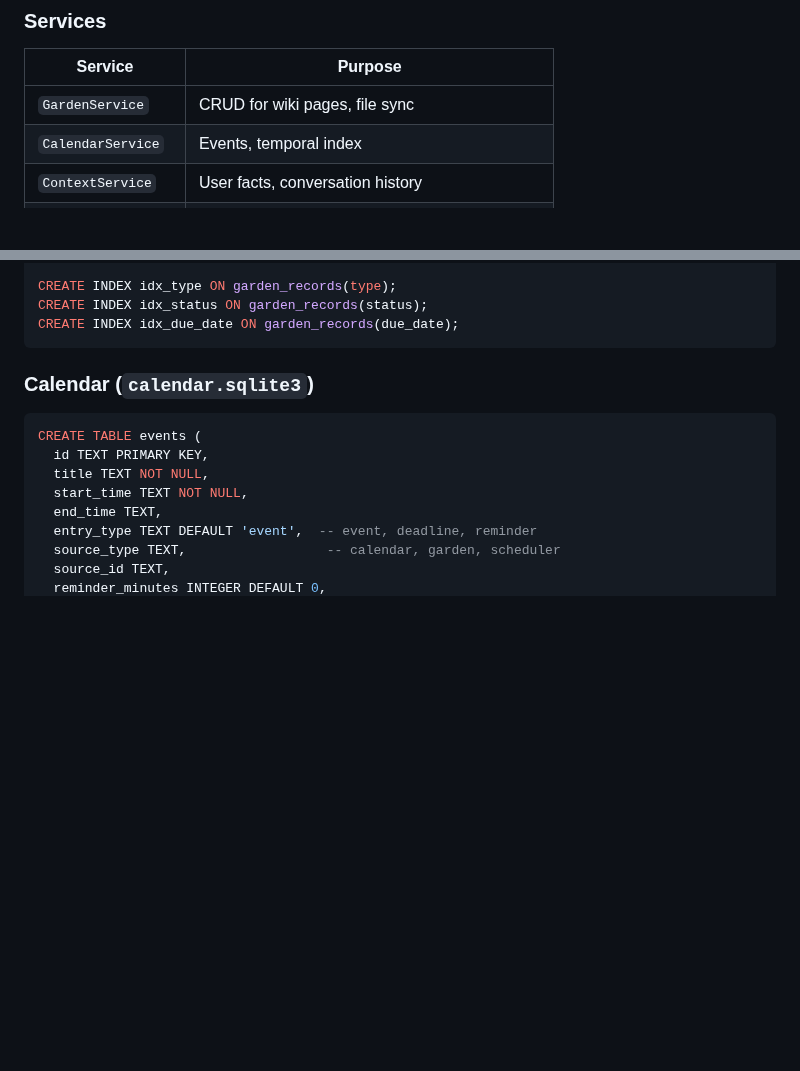
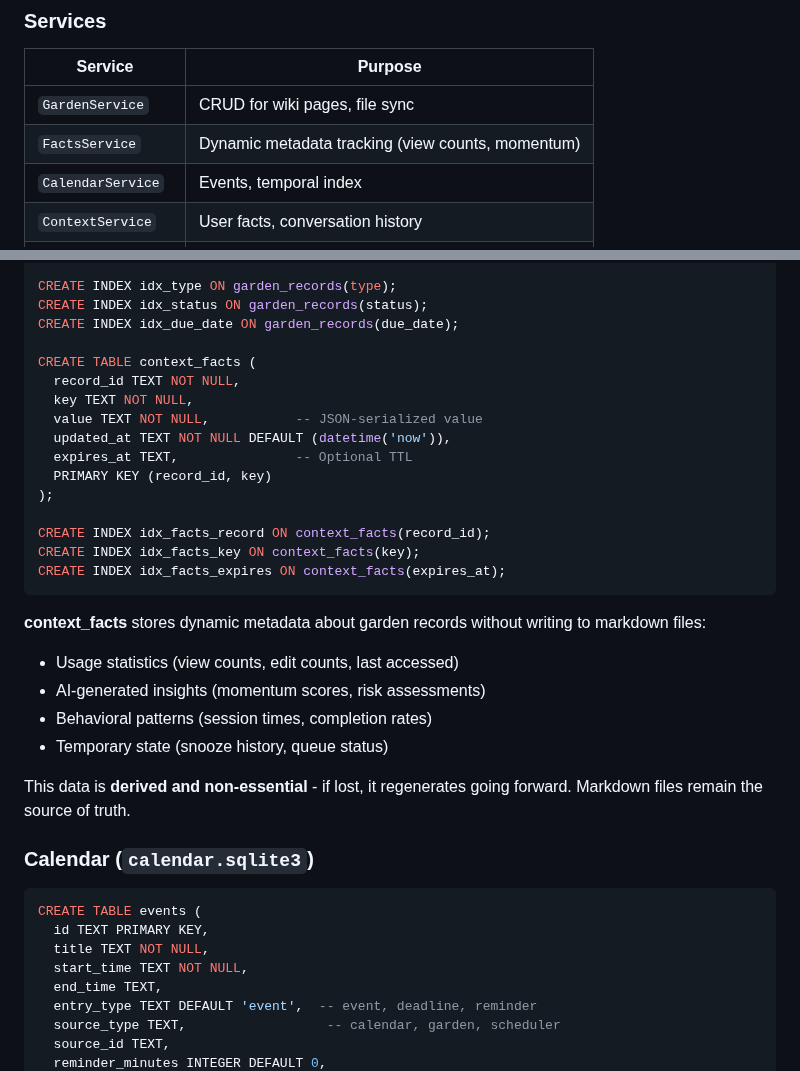
Before and after one commit to JussaMouse/bartleby, a Markdown page: TECH_SPEC.md, 2 parts joined by grey strips. Rendered like a GitHub page; blank space fills up the shorter version.

````diff
--- a/TECH_SPEC.md
+++ b/TECH_SPEC.md
@@ -287,6 +287,7 @@ If nothing matches, ask the Fast model to pick a tool. If complex, use Thinking
 | Service | Purpose |
 |---------|---------|
 | `GardenService` | CRUD for wiki pages, file sync |
+| `FactsService` | Dynamic metadata tracking (view counts, momentum) |
 | `CalendarService` | Events, temporal index |
 | `ContextService` | User facts, conversation history |
 | `ShedService` | Document ingestion, RAG |
@@ -397,7 +398,28 @@ CREATE TABLE garden_records (
 CREATE INDEX idx_type ON garden_records(type);
 CREATE INDEX idx_status ON garden_records(status);
 CREATE INDEX idx_due_date ON garden_records(due_date);
+
+CREATE TABLE context_facts (
+  record_id TEXT NOT NULL,
+  key TEXT NOT NULL,
+  value TEXT NOT NULL,           -- JSON-serialized value
+  updated_at TEXT NOT NULL DEFAULT (datetime('now')),
+  expires_at TEXT,               -- Optional TTL
+  PRIMARY KEY (record_id, key)
+);
+
+CREATE INDEX idx_facts_record ON context_facts(record_id);
+CREATE INDEX idx_facts_key ON context_facts(key);
+CREATE INDEX idx_facts_expires ON context_facts(expires_at);
 ```
+
+**context_facts** stores dynamic metadata about garden records without writing to markdown files:
+- Usage statistics (view counts, edit counts, last accessed)
+- AI-generated insights (momentum scores, risk assessments)
+- Behavioral patterns (session times, completion rates)
+- Temporary state (snooze history, queue status)
+
+This data is **derived and non-essential** - if lost, it regenerates going forward. Markdown files remain the source of truth.
 
 ### Calendar (`calendar.sqlite3`)
 
````
Also changed, not shown: README.md (+14 -3 lines).
